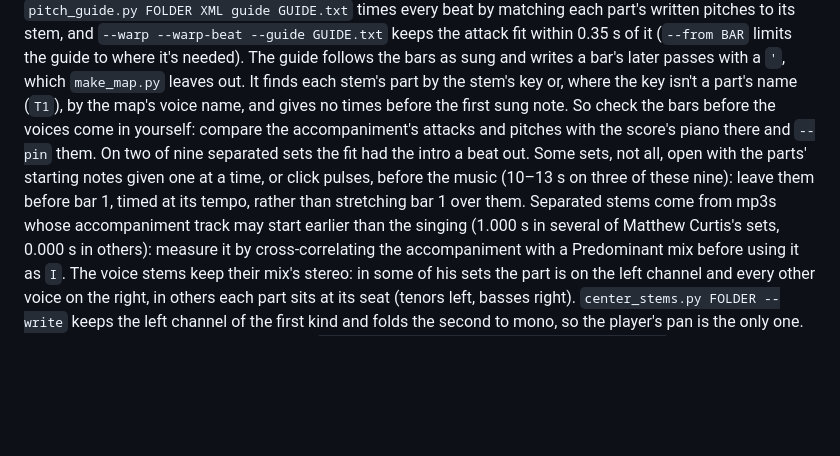
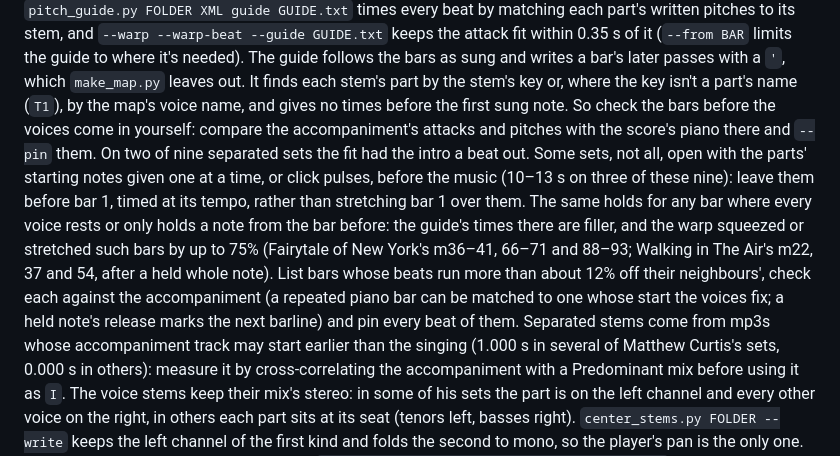
Before and after one commit to drdavidliao/rehearsal-tracks, a Markdown page: player/README.md, the part around the change. GitHub-like rendering; blank space fills up the shorter version.

Commit message:
Player README: pin bars where no voice sings, not only the intro. The pitch guide's times there are filler and the warp squeezed or stretched such bars by up to 75%: Fairytale of New York's m36-41, 66-71 (section G) and 88-93, and Walking in The Air's m22, 37 and 54 after a held whole note. List bars whose beats run more than about 12% off their neighbours', check them against the accompaniment (a repeated piano bar matched to one the voices fix; a held note's release marks the next barline) and pin every beat. Both maps were remade that way: Fairytale's pitch check stays 0.96, Walking in The Air's goes from 0.99 to 1.00.
Co-Authored-By: Claude Opus 5.5 <noreply@anthropic.com>

```diff
--- a/player/README.md
+++ b/player/README.md
@@ -76,7 +76,12 @@ octave): over 0.9 is right, far less is not. For such a song, make the map once,
 `--warp --warp-beat --guide GUIDE.txt` keeps the attack fit within 0.35 s of it (`--from BAR` limits the guide to where it's
 needed). The guide follows the bars as sung and writes a bar's later passes with a `'`, which `make_map.py` leaves out. It
 finds each stem's part by the stem's key or, where the key isn't a part's name (`T1`), by the map's voice name, and gives no
-times before the first sung note. So check the bars before the voices come in yourself: compare the accompaniment's attacks and pitches with the score's piano there and `--pin` them. On two of nine separated sets the fit had the intro a beat out. Some sets, not all, open with the parts' starting notes given one at a time, or click pulses, before the music (10–13 s on three of these nine): leave them before bar 1, timed at its tempo, rather than stretching bar 1 over them. Separated stems come from mp3s whose accompaniment track may start earlier than the singing
+times before the first sung note. So check the bars before the voices come in yourself: compare the accompaniment's attacks and pitches with the score's piano there and `--pin` them. On two of nine separated sets the fit had the intro a beat out. Some sets, not all, open with the parts' starting notes given one at a time, or click pulses, before the music (10–13 s on three of these nine): leave them before bar 1, timed at its tempo, rather than stretching bar 1 over them. The same holds for any bar where
+every voice rests or only holds a note from the bar before: the guide's times there are filler, and the warp squeezed or
+stretched such bars by up to 75% (Fairytale of New York's m36–41, 66–71 and 88–93; Walking in The Air's m22, 37 and 54, after a
+held whole note). List bars whose beats run more than about 12% off their neighbours', check each against the accompaniment
+(a repeated piano bar can be matched to one whose start the voices fix; a held note's release marks the next barline) and
+pin every beat of them. Separated stems come from mp3s whose accompaniment track may start earlier than the singing
 (1.000 s in several of Matthew Curtis's sets, 0.000 s in others): measure it by cross-correlating the accompaniment with a
 Predominant mix before using it as `I`. The voice stems keep their mix's stereo: in some of his sets the part is on the left
 channel and every other voice on the right, in others each part sits at its seat (tenors left, basses right).
```
